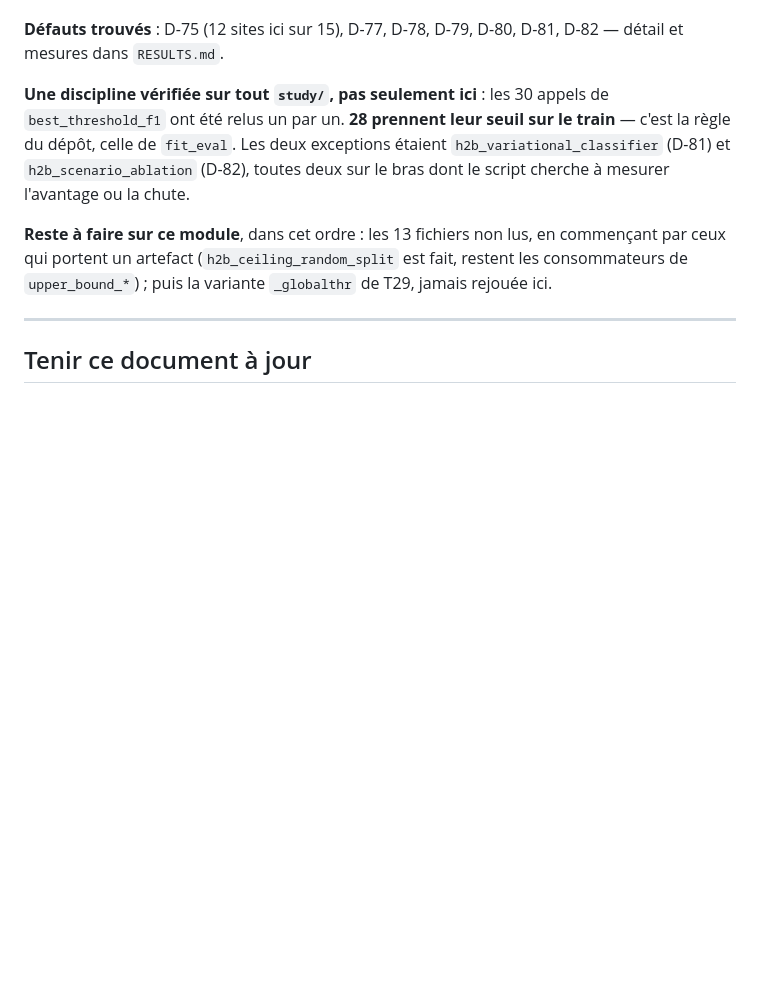
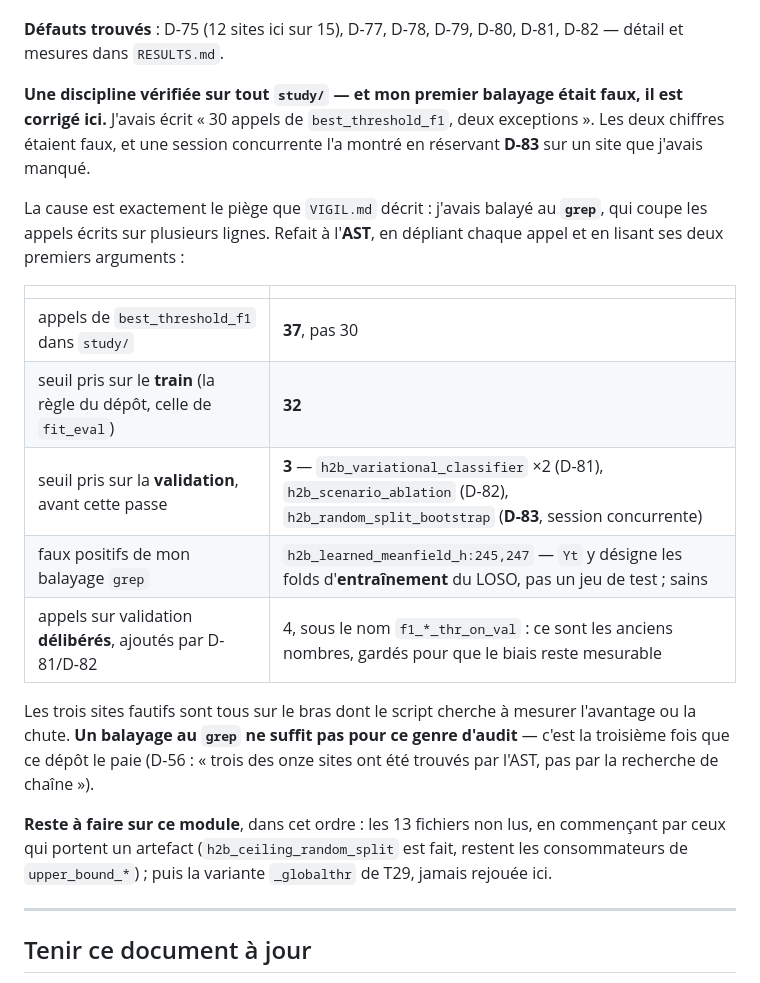
Before and after one commit to armandld/BA_Proj, a Markdown page: docs/COUVERTURE.md, the part around the change. Drawn GitHub-style; blank space fills up the shorter version.

Commit message:
Correction : mon balayage grep des seuils etait faux - 37 appels et non 30, trois sites fautifs et non deux (D-83)

```diff
--- a/docs/COUVERTURE.md
+++ b/docs/COUVERTURE.md
@@ -1166,12 +1166,28 @@ existe, leur sortie non. À savoir avant de citer un de leurs nombres.
 **Défauts trouvés** : D-75 (12 sites ici sur 15), D-77, D-78, D-79, D-80,
 D-81, D-82 — détail et mesures dans `RESULTS.md`.
 
-**Une discipline vérifiée sur tout `study/`, pas seulement ici** : les 30
-appels de `best_threshold_f1` ont été relus un par un. **28 prennent leur
-seuil sur le train** — c'est la règle du dépôt, celle de `fit_eval`. Les
-deux exceptions étaient `h2b_variational_classifier` (D-81) et
-`h2b_scenario_ablation` (D-82), toutes deux sur le bras dont le script
-cherche à mesurer l'avantage ou la chute.
+**Une discipline vérifiée sur tout `study/` — et mon premier balayage était
+faux, il est corrigé ici.** J'avais écrit « 30 appels de `best_threshold_f1`,
+deux exceptions ». Les deux chiffres étaient faux, et une session concurrente
+l'a montré en réservant **D-83** sur un site que j'avais manqué.
+
+La cause est exactement le piège que `VIGIL.md` décrit : j'avais balayé au
+**`grep`**, qui coupe les appels écrits sur plusieurs lignes. Refait à
+l'**AST**, en dépliant chaque appel et en lisant ses deux premiers arguments :
+
+| | |
+|---|---|
+| appels de `best_threshold_f1` dans `study/` | **37**, pas 30 |
+| seuil pris sur le **train** (la règle du dépôt, celle de `fit_eval`) | **32** |
+| seuil pris sur la **validation**, avant cette passe | **3** — `h2b_variational_classifier` ×2 (D-81), `h2b_scenario_ablation` (D-82), `h2b_random_split_bootstrap` (**D-83**, session concurrente) |
+| faux positifs de mon balayage `grep` | `h2b_learned_meanfield_h:245,247` — `Yt` y désigne les folds d'**entraînement** du LOSO, pas un jeu de test ; sains |
+| appels sur validation **délibérés**, ajoutés par D-81/D-82 | 4, sous le nom `f1_*_thr_on_val` : ce sont les anciens nombres, gardés pour que le biais reste mesurable |
+
+Les trois sites fautifs sont tous sur le bras dont le script cherche à
+mesurer l'avantage ou la chute. **Un balayage au `grep` ne suffit pas pour
+ce genre d'audit** — c'est la troisième fois que ce dépôt le paie (D-56 :
+« trois des onze sites ont été trouvés par l'AST, pas par la recherche de
+chaîne »).
 
 **Reste à faire sur ce module**, dans cet ordre : les 13 fichiers non lus,
 en commençant par ceux qui portent un artefact (`h2b_ceiling_random_split`
```
